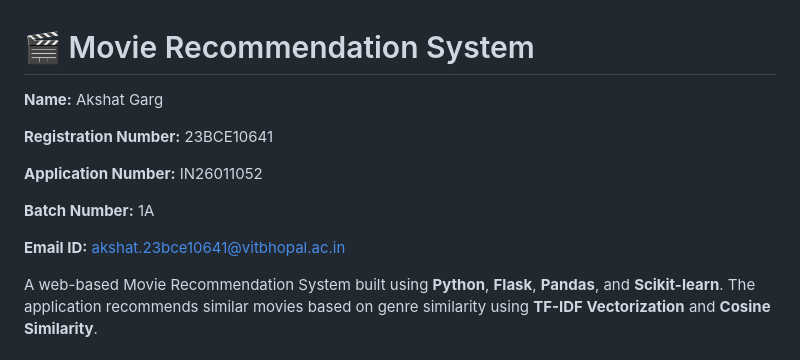
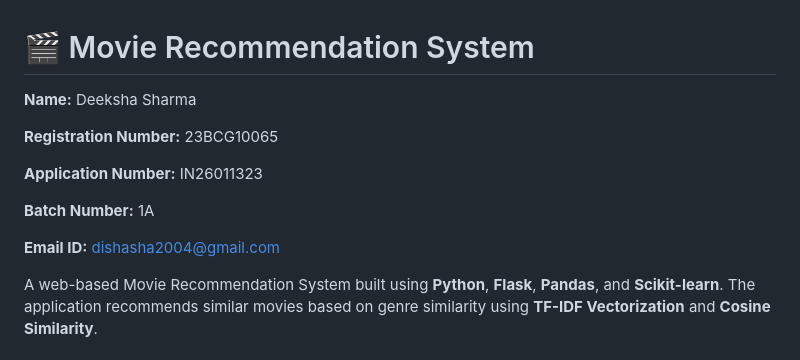
Before and after one commit to deeksha22983/ALL-Assignment-MPonline, a Markdown page: Movie-Recommendation-System/README-8.md, the part around the change. Rendered like a GitHub page.

Commit message:
Update README with new author details

```diff
--- a/Movie-Recommendation-System/README-8.md
+++ b/Movie-Recommendation-System/README-8.md
@@ -1,14 +1,14 @@
 # 🎬 Movie Recommendation System
 
-**Name:** Akshat Garg
+**Name:** Deeksha Sharma
 
-**Registration Number:** 23BCE10641
+**Registration Number:** 23BCG10065
 
-**Application Number:** IN26011052
+**Application Number:** IN26011323
 
 **Batch Number:** 1A
 
-**Email ID:** akshat.23bce10641@vitbhopal.ac.in
+**Email ID:** dishasha2004@gmail.com
 
 A web-based Movie Recommendation System built using **Python**, **Flask**, **Pandas**, and **Scikit-learn**. The application recommends similar movies based on genre similarity using **TF-IDF Vectorization** and **Cosine Similarity**.
 
```
